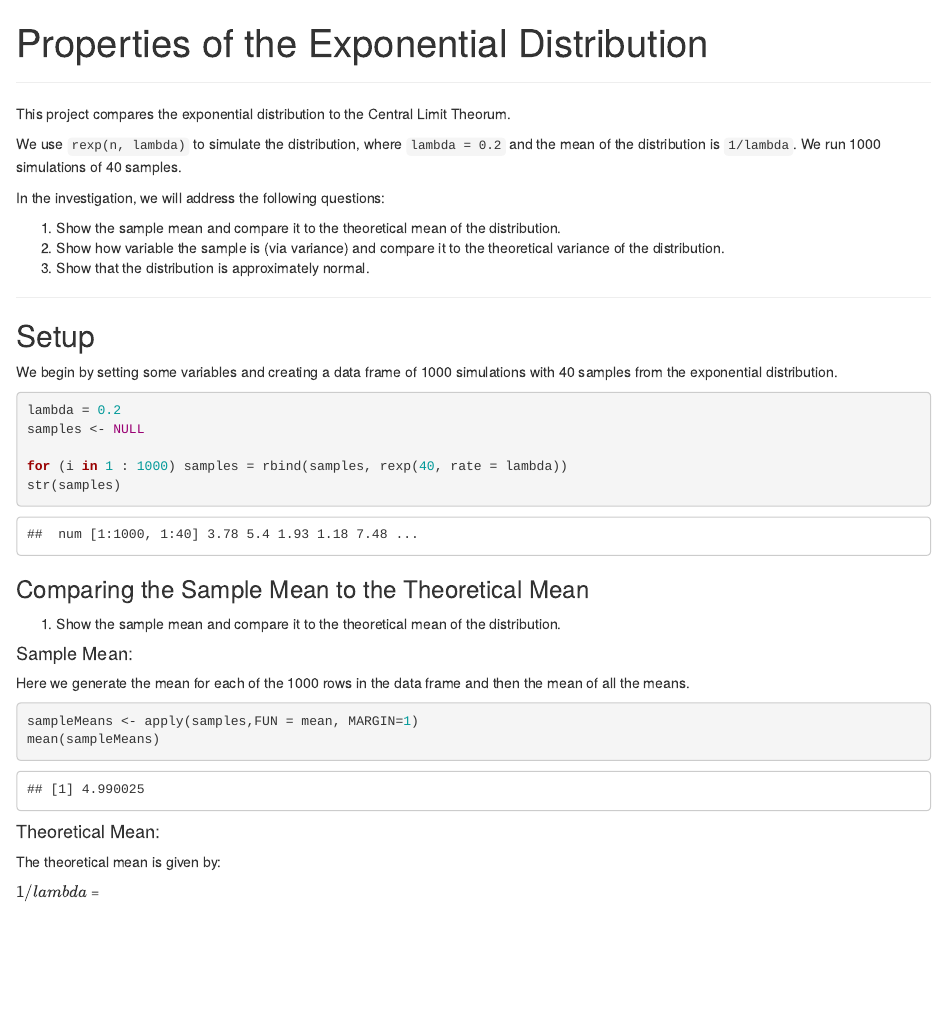
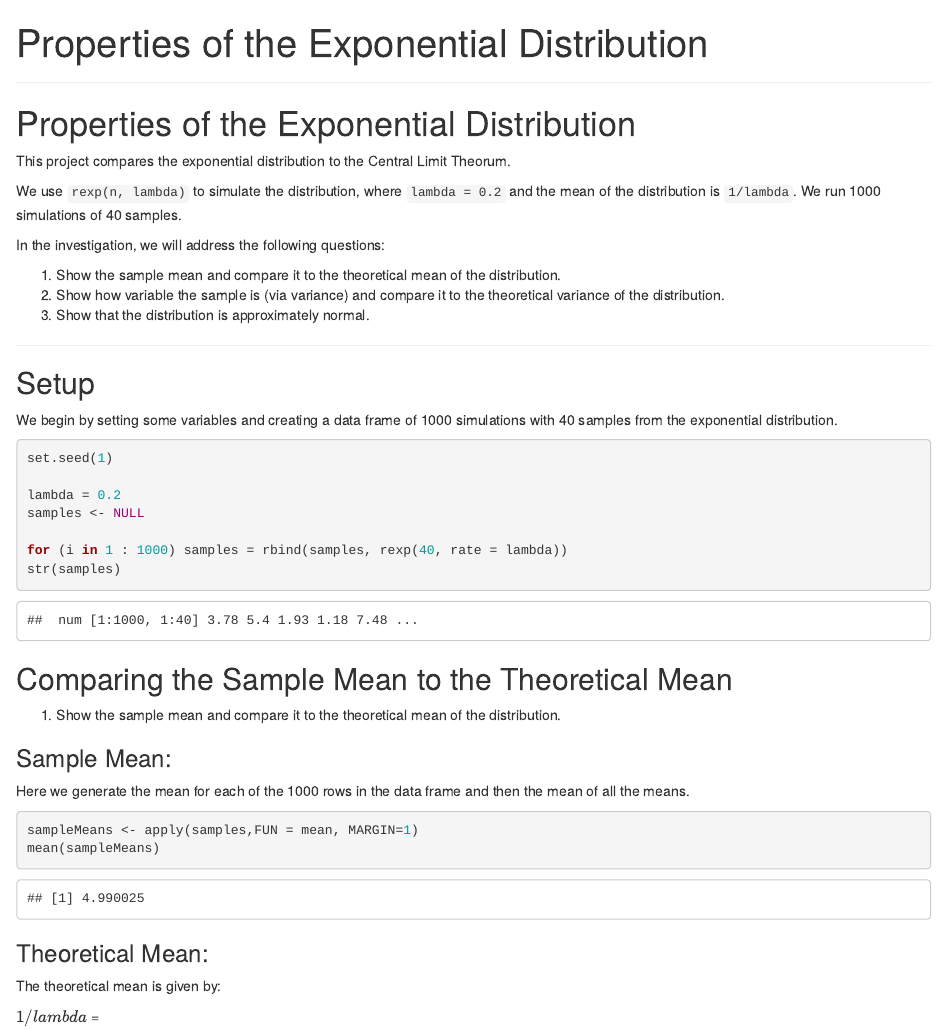
Before and after one commit to flooose/statistical_inference_project, an R Markdown document (part_1.Rmd): the page in a window 1100 px wide, from its top. Rendered offline with R 4.5, knitr and Pandoc, with nearby package versions.

Commit message:
Formatting of part_1

````diff
--- a/part_1.Rmd
+++ b/part_1.Rmd
@@ -6,6 +6,8 @@ output:
     mathjax: default
 ---
 ---
+
+# Properties of the Exponential Distribution
 
 This project compares the exponential distribution to the Central Limit Theorum.
 
@@ -24,13 +26,14 @@ In the investigation, we will address the following questions:
 
 ```{r, include=F}
 library(ggplot2)
-set.seed(1)
 ```
 
 We begin by setting some variables and creating a data frame of 1000
 simulations with 40 samples from the exponential distribution.
 
 ```{r, cache = T}
+set.seed(1)
+
 lambda = 0.2
 samples <- NULL
 
@@ -38,11 +41,11 @@ for (i in 1 : 1000) samples = rbind(samples, rexp(40, rate = lambda))
 str(samples)
 ```
 
-### Comparing the Sample Mean to the Theoretical Mean
+## Comparing the Sample Mean to the Theoretical Mean
 
 1. Show the sample mean and compare it to the theoretical mean of the distribution.
 
-#### Sample Mean:
+### Sample Mean:
 
 Here we generate the mean for each of the 1000 rows in the data frame
 and then the mean of all the means.
@@ -53,7 +56,7 @@ sampleMeans <- apply(samples,FUN = mean, MARGIN=1)
 mean(sampleMeans)
 ```
 
-#### Theoretical Mean:
+### Theoretical Mean:
 
 The theoretical mean is given by:
 
````
Also changed, not shown: part_1.html, part_1.md, part_1.Rmd (6 more changed lines).
